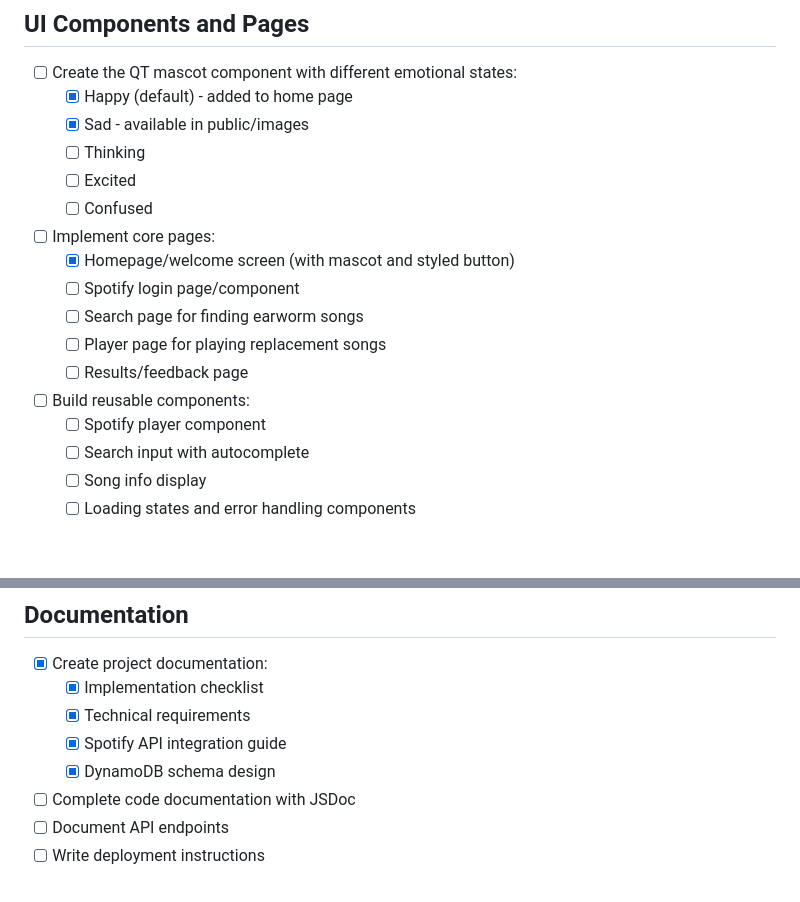
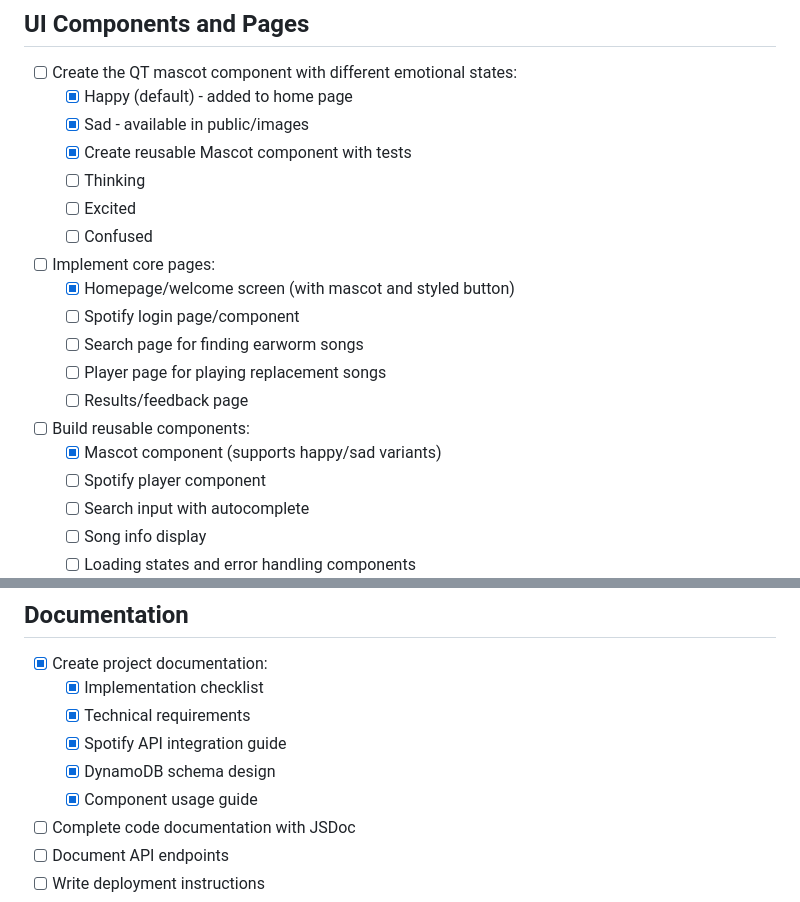
Before and after one commit to funkfinger/deworm, a Markdown page: docs/checklist.md, 2 parts joined by grey strips. Drawn GitHub-style; blank space fills up the shorter version.

Commit message:
docs: add component-usage.md and update checklist

```diff
--- a/docs/checklist.md
+++ b/docs/checklist.md
@@ -45,6 +45,7 @@
 - [ ] Create the QT mascot component with different emotional states:
   - [x] Happy (default) - added to home page
   - [x] Sad - available in public/images
+  - [x] Create reusable Mascot component with tests
   - [ ] Thinking
   - [ ] Excited
   - [ ] Confused
@@ -55,6 +56,7 @@
   - [ ] Player page for playing replacement songs
   - [ ] Results/feedback page
 - [ ] Build reusable components:
+  - [x] Mascot component (supports happy/sad variants)
   - [ ] Spotify player component
   - [ ] Search input with autocomplete
   - [ ] Song info display
@@ -114,6 +116,7 @@
   - [x] Technical requirements
   - [x] Spotify API integration guide
   - [x] DynamoDB schema design
+  - [x] Component usage guide
 - [ ] Complete code documentation with JSDoc
 - [ ] Document API endpoints
 - [ ] Write deployment instructions
```
Also changed, not shown: docs/component-usage.md (added, +113 -0 lines).
